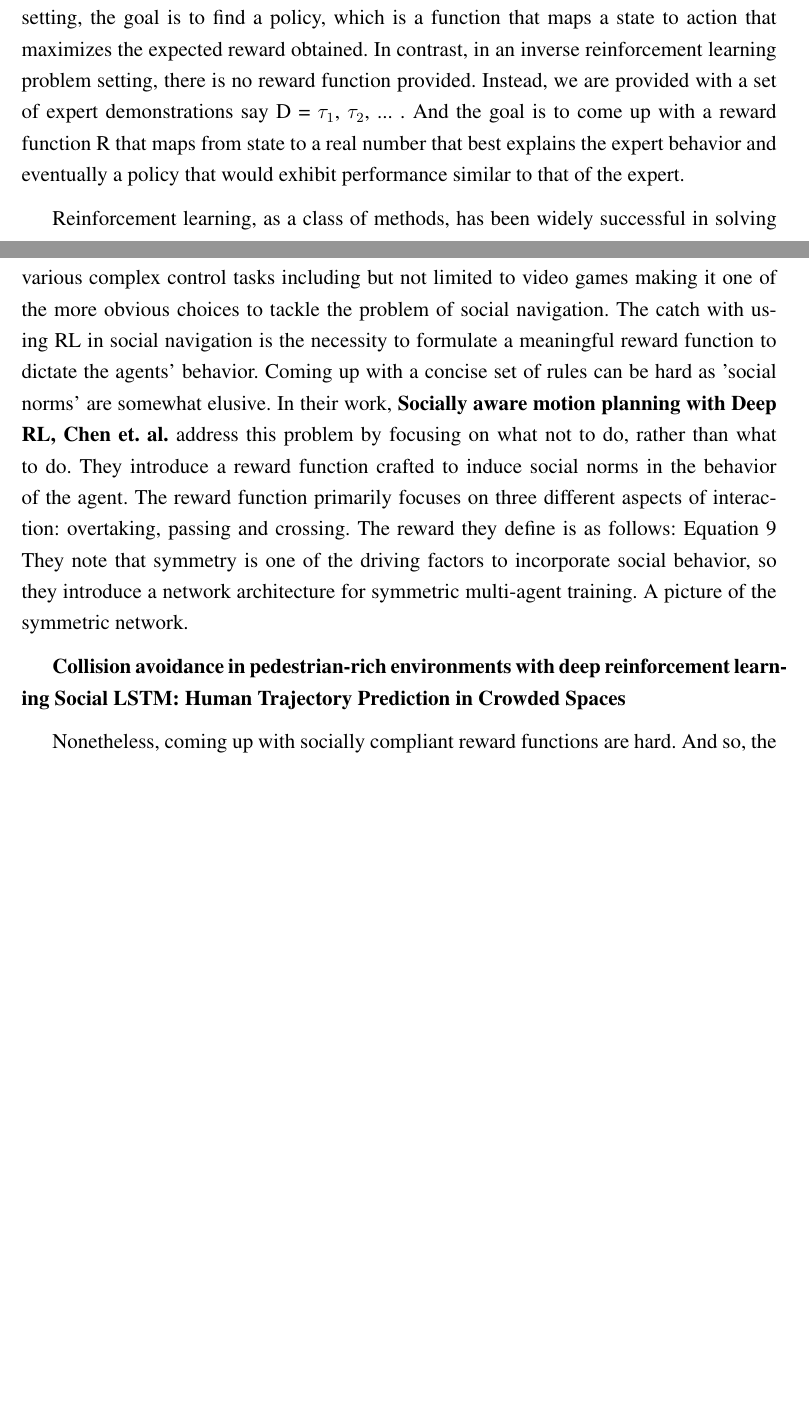
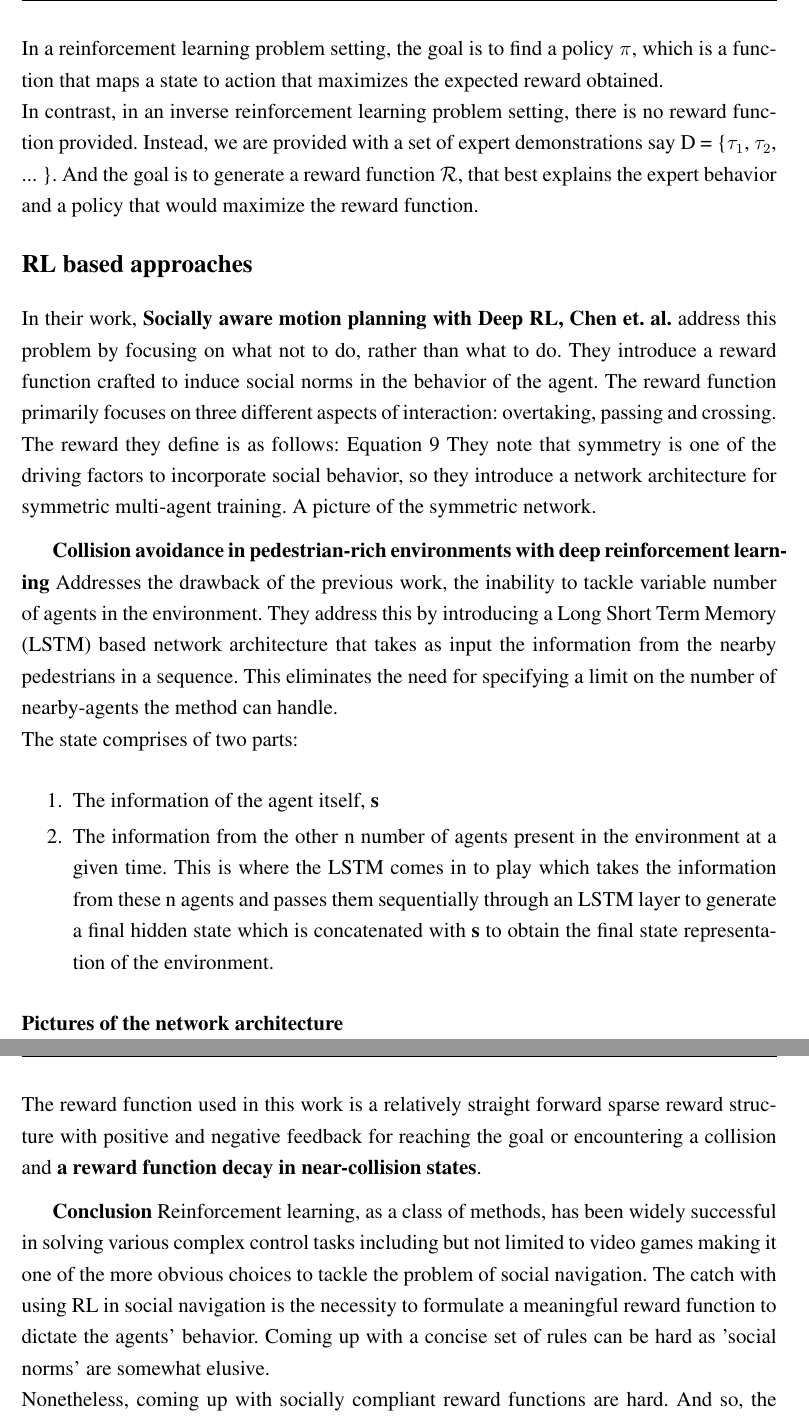
Before and after one commit to ranok92/my_masters_thesis, a LaTeX thesis (LaTeX-Thesis-Template/Thesis.tex, which reads LaTeX-Thesis-Template/base/chapter/chapter2.tex): two parts of pages 22 and 23 of 43 before the commit and two parts of pages 23 and 24 of 44 after it, joined at a grey line, cut so that both start at the same text, the shorter picture padded with empty space. Compiled offline with LaTeX, dvips and Ghostscript.

Commit message:
Touched up on the work on SA-CADRL. Added notes on the work Collision Avoidance in pedestrian rich environment using DRL.

```diff
--- a/LaTeX-Thesis-Template/base/chapter/chapter2.tex
+++ b/LaTeX-Thesis-Template/base/chapter/chapter2.tex
@@ -6,3 +3,0 @@ A Markov decision process can be described as the following tuple
-(S,A,T,$\gamma$, R) where S is the set of all possible states, A is the set of all possible actions, T is the transition dynamics, $\gamma$ is the discount factor and R is the set of rewards.
-In a reinforcement learning problem setting, the goal is to find a policy, which is a function that maps a state to action that maximizes the expected reward obtained.
-In contrast, in an inverse reinforcement learning problem setting, there is no reward function provided. Instead, we are provided with a set of expert demonstrations say D = {$\tau_1$, $\tau_2$, ... }. And the goal is to come up with a reward function R that maps from state to a real number that best explains the expert behavior and eventually a policy that would exhibit performance similar to that of the expert.
@@ -9,17 +13,30 @@ In contrast, in an inverse reinforcement learning problem setting, there is no r
+In a reinforcement learning problem setting, the goal is to find a policy $\pi$, which is a function that maps a state to action that maximizes the expected reward obtained.\\
+In contrast, in an inverse reinforcement learning problem setting, there is no reward function provided. Instead, we are provided with a set of expert demonstrations say D = \{$\tau_1$, $\tau_2$, ... \}. And the goal is to generate a reward function $\mathcal{R}$, that best explains the expert behavior and a policy that would maximize the reward function.
 
 
-
-Reinforcement learning, as a class of methods, has been widely successful in solving various complex control tasks including but not limited to video games making it one of the more obvious choices to tackle the problem of social navigation.
-The catch with using RL in social navigation is the necessity to formulate a meaningful reward function to dictate the agents' behavior. Coming up with a concise set of rules can be hard as 'social norms' are somewhat elusive. In their work, \textbf{Socially aware motion planning with Deep RL, Chen et. al.} address this problem by focusing on what not to do, rather than what to do. They introduce a reward function crafted to induce social norms in the behavior of the agent.
+\subsection*{RL based approaches}
+ In their work, \textbf{Socially aware motion planning with Deep RL, Chen et. al.} address this problem by focusing on what not to do, rather than what to do. They introduce a reward function crafted to induce social norms in the behavior of the agent.
 The reward function primarily focuses on three different aspects of interaction: overtaking, passing and crossing. The reward they define is as follows:
 Equation 9
 They note that symmetry is one of the driving factors to incorporate social behavior, so they introduce a network architecture for symmetric multi-agent training.
 A picture of the symmetric network.
 
 \textbf{Collision avoidance in pedestrian-rich environments with deep reinforcement learning}
-\textbf{Social LSTM: Human Trajectory Prediction in Crowded Spaces}
+Addresses the drawback of the previous work, the inability to tackle variable number of agents in the environment. They address this by introducing a Long Short Term Memory (LSTM) based network architecture that takes as input the information from the nearby pedestrians in a sequence. This eliminates the need for specifying a limit on the number of nearby-agents the method can handle.\\
+The state comprises of two parts:
+\begin{enumerate}
+	\item The information of the agent itself, \textbf{s}
+	\item The information from the other n number of agents present in the environment at a given time. This is where the LSTM comes in to play which takes the information from these n agents and passes them sequentially through an LSTM layer to generate a final hidden state which is concatenated with \textbf{s} to obtain the final state representation of the environment.
+\end{enumerate}
+\textbf{Pictures of the network architecture}
+\\
+The reward function used in this work is a relatively straight forward sparse reward structure with positive and negative feedback for reaching the goal or encountering a collision and \textbf{a reward function decay in near-collision states}.
 
+\textbf{Conclusion}
+Reinforcement learning, as a class of methods, has been widely successful in solving various complex control tasks including but not limited to video games making it one of the more obvious choices to tackle the problem of social navigation.
+The catch with using RL in social navigation is the necessity to formulate a meaningful reward function to dictate the agents' behavior. Coming up with a concise set of rules can be hard as 'social norms' are somewhat elusive.\\
 Nonetheless, coming up with socially compliant reward functions are hard. And so, the application of inverse RL seems almost too tempting to let go. A quick browse
+\subsection*{IRL based approaches}
 \textbf{Learning approaches meet probabilistic road map style path planner.}
 
 
```
Also changed, not shown: LaTeX-Thesis-Template/base/chapter/chapter2.tex (13 more changed lines).
